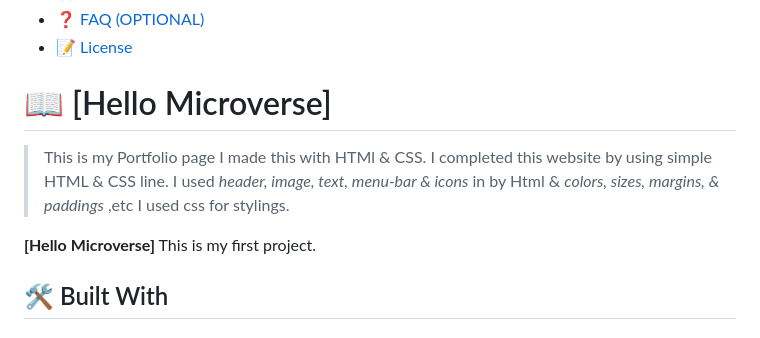
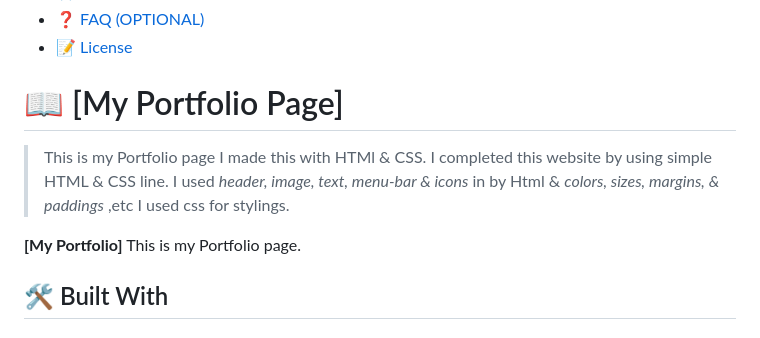
Before and after one commit to Atril33/My_Portfolio, a Markdown page: README.md, the part around the change. Drawn GitHub-style.

```diff
--- a/README.md
+++ b/README.md
@@ -60,11 +60,11 @@ After you're finished please remove all the comments and instructions!
 
 <!-- PROJECT DESCRIPTION -->
 
-# 📖 [Hello Microverse] <a name="about-project"></a>
+# 📖 [My Portfolio Page] <a name="about-project"></a>
 
 > This is my Portfolio page I made this with HTMl & CSS. I completed this website by using simple HTML & CSS line. I used _header, image, text, menu-bar & icons_ in by Html & _colors, sizes, margins, & paddings_ ,etc I used css for stylings.
 
-**[Hello Microverse]** This is my first project.
+**[My Portfolio]** This is my Portfolio page.
 
 ## 🛠 Built With <a name="built-with"></a>
 
```
